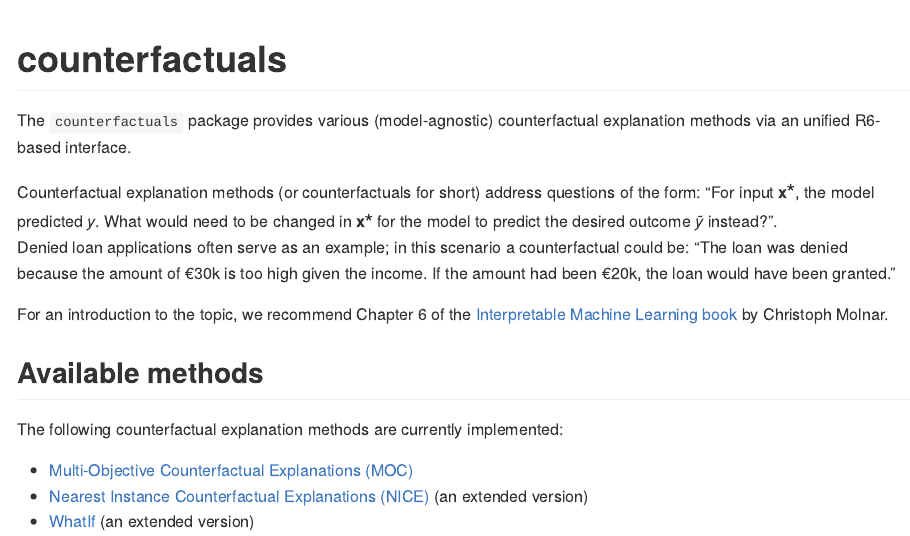
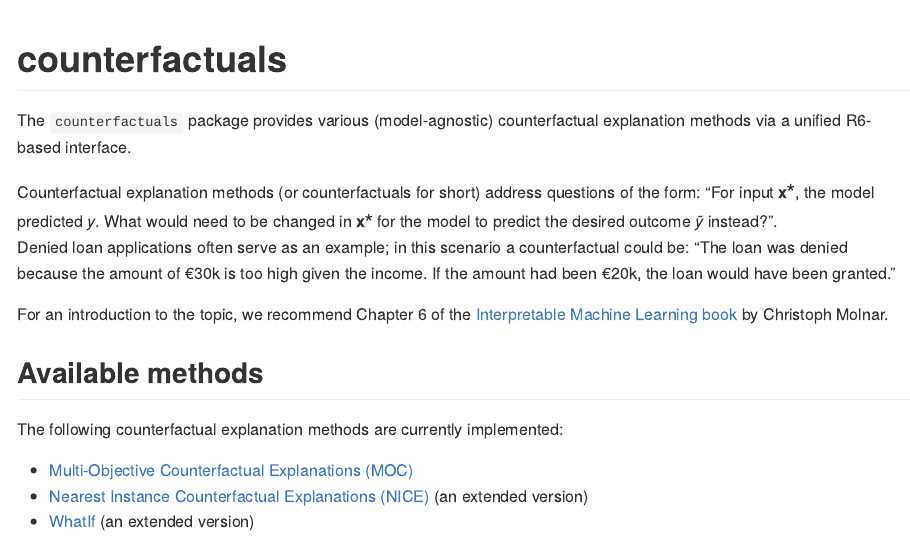
Before and after one commit to dandls/counterfactuals, an R Markdown document (README.Rmd): the page in a window 1100 px wide, from its top. The pictures show the output file README.md that the author committed with the source, drawn offline in the style of GitHub; badge pictures from the web are left out.

Commit message:
fix typo

```diff
--- a/README.Rmd
+++ b/README.Rmd
@@ -23,7 +23,7 @@ set.seed(12345)
 [![Codecov test coverage](https://codecov.io/gh/susanne-207/counterfactuals/branch/main/graph/badge.svg)](https://codecov.io/gh/susanne-207/counterfactuals?branch=main)
 <!-- badges: end -->
 
-The `counterfactuals` package provides various (model-agnostic) counterfactual explanation methods via an unified R6-based interface.
+The `counterfactuals` package provides various (model-agnostic) counterfactual explanation methods via a unified R6-based interface.
 
 Counterfactual explanation methods (or counterfactuals for short) address questions of the form:
 "For input $\mathbf{x^{\star}}$, the model predicted $y$. What would
```
Also changed, not shown: README.md.
